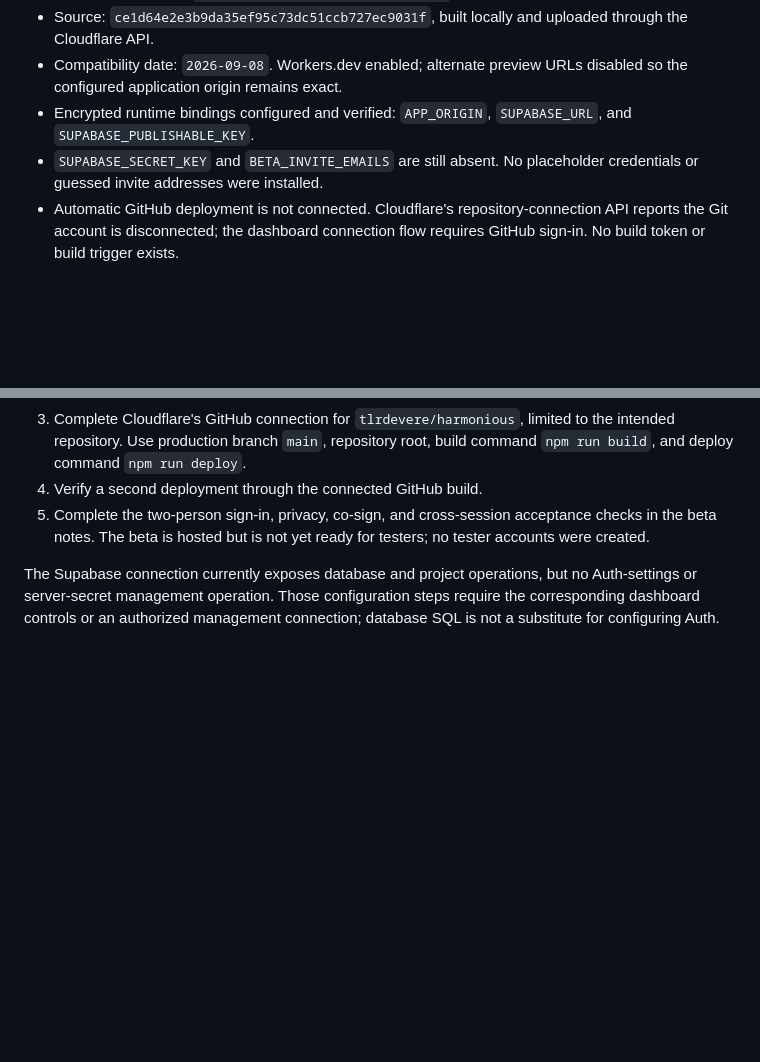
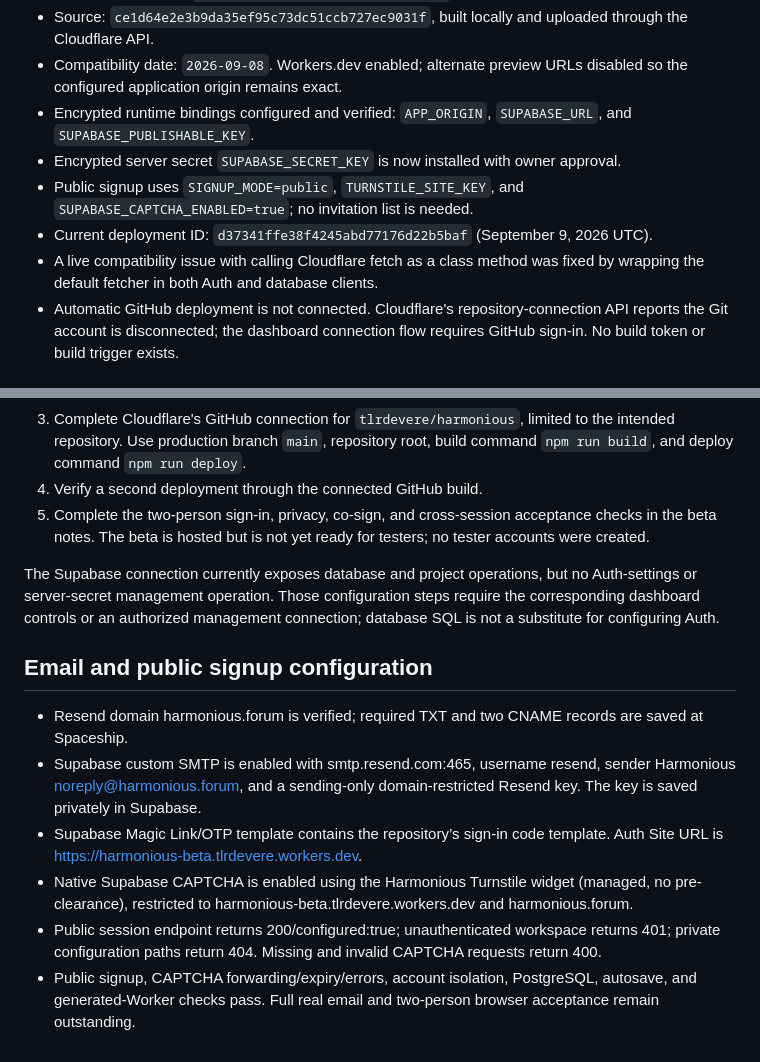
Before and after one commit to tlrdevere/harmonious, a Markdown page: docs/deployment-status.md, 2 parts joined by grey strips. Rendered like a GitHub page; blank space fills up the shorter version.

Commit message:
Enable public signup with protected email codes

```diff
--- a/docs/deployment-status.md
+++ b/docs/deployment-status.md
@@ -32,7 +32,10 @@ Supabase's security advisor reports two informational [RLS Enabled No Policy not
 - Source: `ce1d64e2e3b9da35ef95c73dc51ccb727ec9031f`, built locally and uploaded through the Cloudflare API.
 - Compatibility date: `2026-09-08`. Workers.dev enabled; alternate preview URLs disabled so the configured application origin remains exact.
 - Encrypted runtime bindings configured and verified: `APP_ORIGIN`, `SUPABASE_URL`, and `SUPABASE_PUBLISHABLE_KEY`.
-- `SUPABASE_SECRET_KEY` and `BETA_INVITE_EMAILS` are still absent. No placeholder credentials or guessed invite addresses were installed.
+- Encrypted server secret `SUPABASE_SECRET_KEY` is now installed with owner approval.
+- Public signup uses `SIGNUP_MODE=public`, `TURNSTILE_SITE_KEY`, and `SUPABASE_CAPTCHA_ENABLED=true`; no invitation list is needed.
+- Current deployment ID: `d37341ffe38f4245abd77176d22b5baf` (September 9, 2026 UTC).
+- A live compatibility issue with calling Cloudflare fetch as a class method was fixed by wrapping the default fetcher in both Auth and database clients.
 - Automatic GitHub deployment is not connected. Cloudflare's repository-connection API reports the Git account is disconnected; the dashboard connection flow requires GitHub sign-in. No build token or build trigger exists.
 
 ## Remaining setup
@@ -44,3 +47,12 @@ Supabase's security advisor reports two informational [RLS Enabled No Policy not
 5. Complete the two-person sign-in, privacy, co-sign, and cross-session acceptance checks in the beta notes. The beta is hosted but is not yet ready for testers; no tester accounts were created.
 
 The Supabase connection currently exposes database and project operations, but no Auth-settings or server-secret management operation. Those configuration steps require the corresponding dashboard controls or an authorized management connection; database SQL is not a substitute for configuring Auth.
+
+## Email and public signup configuration
+
+- Resend domain harmonious.forum is verified; required TXT and two CNAME records are saved at Spaceship.
+- Supabase custom SMTP is enabled with smtp.resend.com:465, username resend, sender Harmonious <noreply@harmonious.forum>, and a sending-only domain-restricted Resend key. The key is saved privately in Supabase.
+- Supabase Magic Link/OTP template contains the repository’s sign-in code template. Auth Site URL is https://harmonious-beta.tlrdevere.workers.dev.
+- Native Supabase CAPTCHA is enabled using the Harmonious Turnstile widget (managed, no pre-clearance), restricted to harmonious-beta.tlrdevere.workers.dev and harmonious.forum.
+- Public session endpoint returns 200/configured:true; unauthenticated workspace returns 401; private configuration paths return 404. Missing and invalid CAPTCHA requests return 400.
+- Public signup, CAPTCHA forwarding/expiry/errors, account isolation, PostgreSQL, autosave, and generated-Worker checks pass. Full real email and two-person browser acceptance remain outstanding.
```
